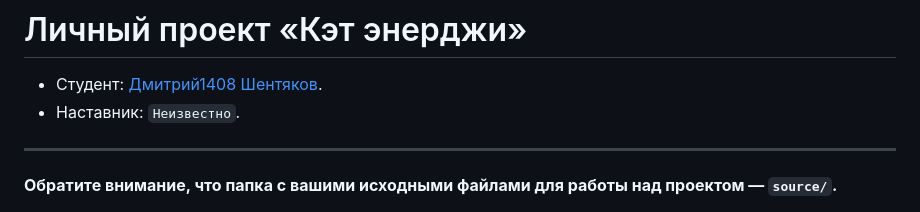
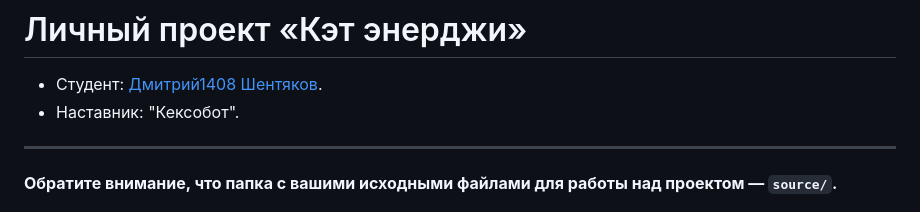
Before and after one commit to htmlacademy-adaptive/1692153-cat-energy-30, a Markdown page: README.md, the part around the change. GitHub-like rendering.

Commit message:
Добавляет имя наставника

```diff
--- a/README.md
+++ b/README.md
@@ -1,7 +1,7 @@
 # Личный проект «Кэт энерджи»
 
 * Студент: [Дмитрий1408 Шентяков](https://up.htmlacademy.ru/adaptive/30/user/1692153).
-* Наставник: `Неизвестно`.
+* Наставник: "Кексобот".
 
 ---
 
```
